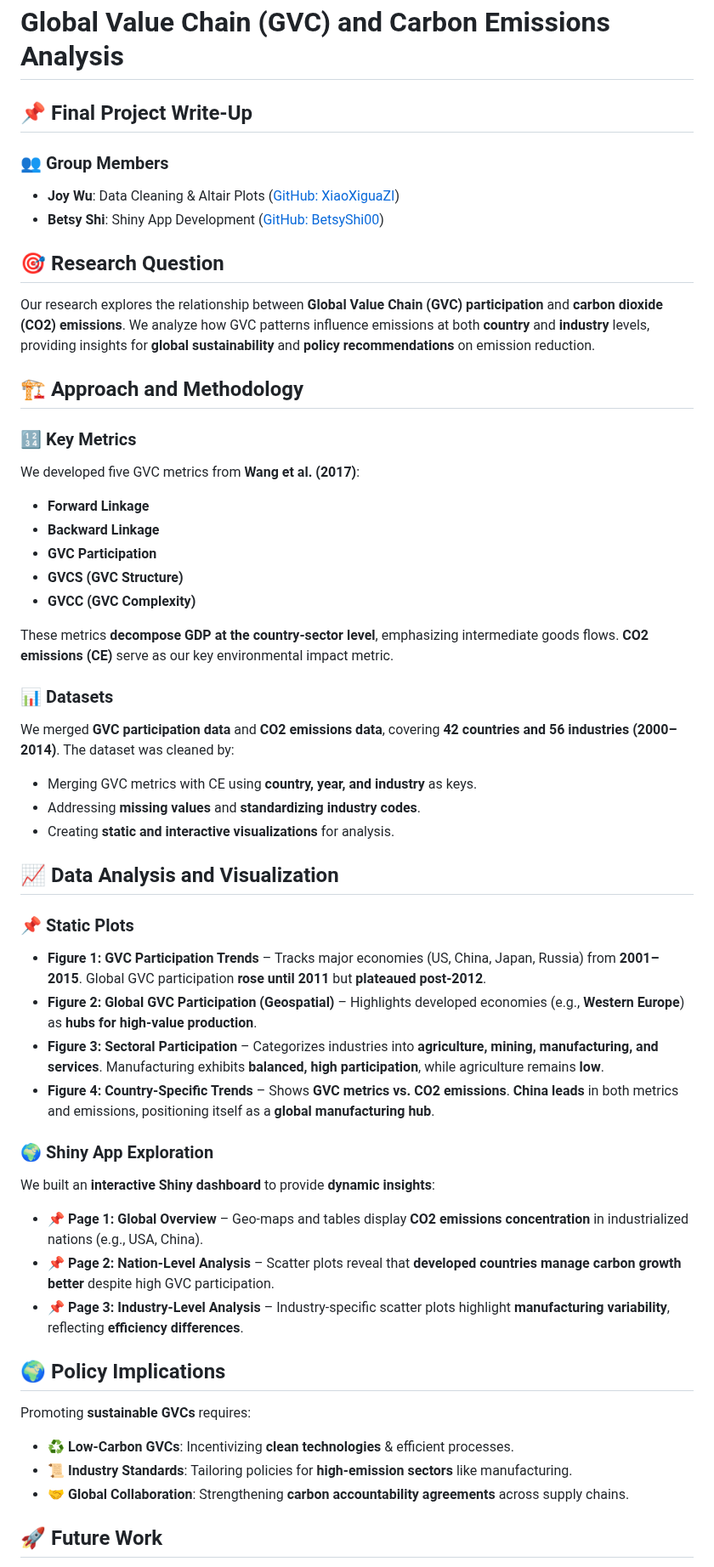
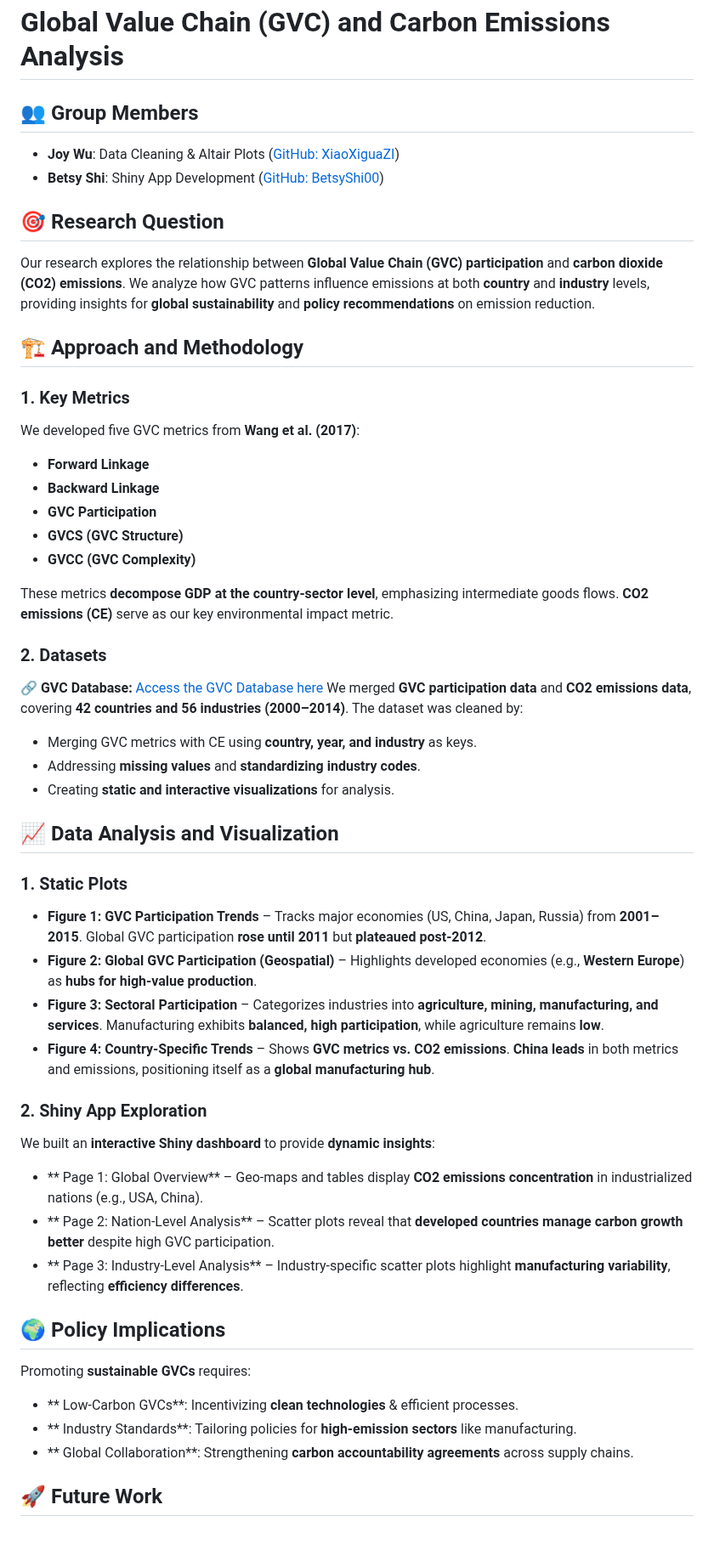
Before and after one commit to XiaoXIguaZI/DAPII_GVC_CE, a Markdown page: README.md, the part around one of its changes. Shown at 85% size. Drawn GitHub-style; blank space fills up the shorter version.

```diff
--- a/README.md
+++ b/README.md
@@ -1,7 +1,6 @@
 # Global Value Chain (GVC) and Carbon Emissions Analysis
 
-## 📌 Final Project Write-Up
-### 👥 Group Members
+## 👥 Group Members
 - **Joy Wu**: Data Cleaning & Altair Plots ([GitHub: XiaoXiguaZI](https://github.com/XiaoXiguaZI))
 - **Betsy Shi**: Shiny App Development ([GitHub: BetsyShi00](https://github.com/BetsyShi00))
 
@@ -9,7 +8,7 @@
 Our research explores the relationship between **Global Value Chain (GVC) participation** and **carbon dioxide (CO2) emissions**. We analyze how GVC patterns influence emissions at both **country** and **industry** levels, providing insights for **global sustainability** and **policy recommendations** on emission reduction.
 
 ## 🏗️ Approach and Methodology
-### 🔢 Key Metrics
+### 1. Key Metrics
 We developed five GVC metrics from **Wang et al. (2017)**:
 - **Forward Linkage**
 - **Backward Linkage**
@@ -19,29 +18,30 @@ We developed five GVC metrics from **Wang et al. (2017)**:
 
 These metrics **decompose GDP at the country-sector level**, emphasizing intermediate goods flows. **CO2 emissions (CE)** serve as our key environmental impact metric.
 
-### 📊 Datasets
+### 2. Datasets
+🔗 **GVC Database:** [Access the GVC Database here](http://gvcdb.uibe.edu.cn/gvc.html)
 We merged **GVC participation data** and **CO2 emissions data**, covering **42 countries and 56 industries (2000–2014)**. The dataset was cleaned by:
 - Merging GVC metrics with CE using **country, year, and industry** as keys.
 - Addressing **missing values** and **standardizing industry codes**.
 - Creating **static and interactive visualizations** for analysis.
 
 ## 📈 Data Analysis and Visualization
-### 📌 Static Plots
+### 1. Static Plots
 - **Figure 1: GVC Participation Trends** – Tracks major economies (US, China, Japan, Russia) from **2001–2015**. Global GVC participation **rose until 2011** but **plateaued post-2012**.
 - **Figure 2: Global GVC Participation (Geospatial)** – Highlights developed economies (e.g., **Western Europe**) as **hubs for high-value production**.
 - **Figure 3: Sectoral Participation** – Categorizes industries into **agriculture, mining, manufacturing, and services**. Manufacturing exhibits **balanced, high participation**, while agriculture remains **low**.
 - **Figure 4: Country-Specific Trends** – Shows **GVC metrics vs. CO2 emissions**. **China leads** in both metrics and emissions, positioning itself as a **global manufacturing hub**.
 
-### 🌍 Shiny App Exploration
+### 2. Shiny App Exploration
 We built an **interactive Shiny dashboard** to provide **dynamic insights**:
-- **📌 Page 1: Global Overview** – Geo-maps and tables display **CO2 emissions concentration** in industrialized nations (e.g., USA, China).
-- **📌 Page 2: Nation-Level Analysis** – Scatter plots reveal that **developed countries manage carbon growth better** despite high GVC participation.
-- **📌 Page 3: Industry-Level Analysis** – Industry-specific scatter plots highlight **manufacturing variability**, reflecting **efficiency differences**.
+- ** Page 1: Global Overview** – Geo-maps and tables display **CO2 emissions concentration** in industrialized nations (e.g., USA, China).
+- ** Page 2: Nation-Level Analysis** – Scatter plots reveal that **developed countries manage carbon growth better** despite high GVC participation.
+- ** Page 3: Industry-Level Analysis** – Industry-specific scatter plots highlight **manufacturing variability**, reflecting **efficiency differences**.
 
 ## 🌍 Policy Implications
 Promoting **sustainable GVCs** requires:
-- **♻️ Low-Carbon GVCs**: Incentivizing **clean technologies** & efficient processes.
-- **📜 Industry Standards**: Tailoring policies for **high-emission sectors** like manufacturing.
-- **🤝 Global Collaboration**: Strengthening **carbon accountability agreements** across supply chains.
+- ** Low-Carbon GVCs**: Incentivizing **clean technologies** & efficient processes.
+- ** Industry Standards**: Tailoring policies for **high-emission sectors** like manufacturing.
+- ** Global Collaboration**: Strengthening **carbon accountability agreements** across supply chains.
 
 ## 🚀 Future Work
```
Also changed, not shown: other parts of README.md (+3 -6 lines).
